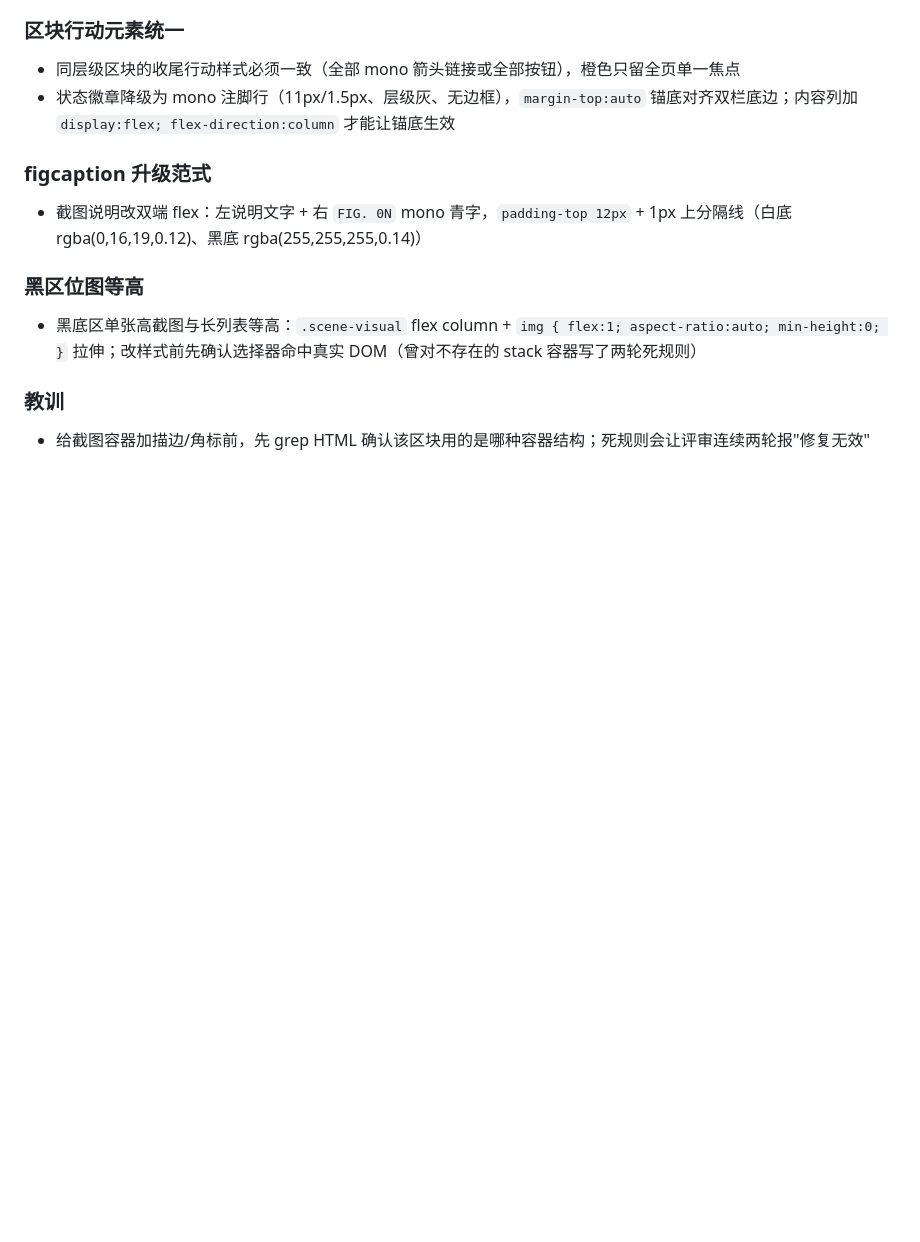
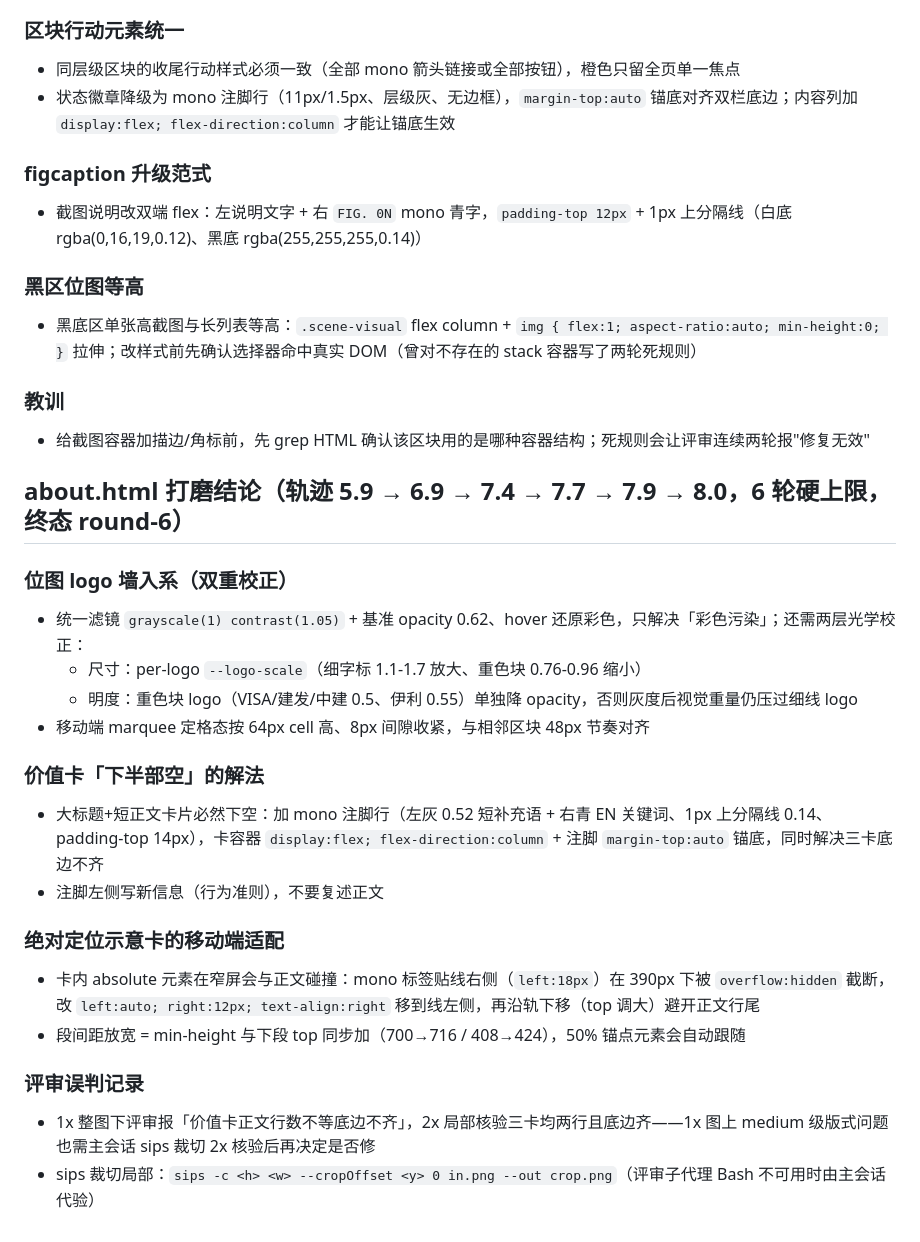
Before and after one commit to MetaElement/frontis-v2-site, a Markdown page: docs/plans/loop-style-baseline.md, the part around the change. GitHub-like rendering; blank space fills up the shorter version.

Commit message:
docs: record about.html polish loop conclusions in style baseline

```diff
--- a/docs/plans/loop-style-baseline.md
+++ b/docs/plans/loop-style-baseline.md
@@ -111,3 +111,23 @@
 
 ### 教训
 - 给截图容器加描边/角标前，先 grep HTML 确认该区块用的是哪种容器结构；死规则会让评审连续两轮报"修复无效"
+
+## about.html 打磨结论（轨迹 5.9 → 6.9 → 7.4 → 7.7 → 7.9 → 8.0，6 轮硬上限，终态 round-6）
+
+### 位图 logo 墙入系（双重校正）
+- 统一滤镜 `grayscale(1) contrast(1.05)` + 基准 opacity 0.62、hover 还原彩色，只解决「彩色污染」；还需两层光学校正：
+  - 尺寸：per-logo `--logo-scale`（细字标 1.1-1.7 放大、重色块 0.76-0.96 缩小）
+  - 明度：重色块 logo（VISA/建发/中建 0.5、伊利 0.55）单独降 opacity，否则灰度后视觉重量仍压过细线 logo
+- 移动端 marquee 定格态按 64px cell 高、8px 间隙收紧，与相邻区块 48px 节奏对齐
+
+### 价值卡「下半部空」的解法
+- 大标题+短正文卡片必然下空：加 mono 注脚行（左灰 0.52 短补充语 + 右青 EN 关键词、1px 上分隔线 0.14、padding-top 14px），卡容器 `display:flex; flex-direction:column` + 注脚 `margin-top:auto` 锚底，同时解决三卡底边不齐
+- 注脚左侧写新信息（行为准则），不要复述正文
+
+### 绝对定位示意卡的移动端适配
+- 卡内 absolute 元素在窄屏会与正文碰撞：mono 标签贴线右侧（`left:18px`）在 390px 下被 `overflow:hidden` 截断，改 `left:auto; right:12px; text-align:right` 移到线左侧，再沿轨下移（top 调大）避开正文行尾
+- 段间距放宽 = min-height 与下段 top 同步加（700→716 / 408→424），50% 锚点元素会自动跟随
+
+### 评审误判记录
+- 1x 整图下评审报「价值卡正文行数不等底边不齐」，2x 局部核验三卡均两行且底边齐——1x 图上 medium 级版式问题也需主会话 sips 裁切 2x 核验后再决定是否修
+- sips 裁切局部：`sips -c <h> <w> --cropOffset <y> 0 in.png --out crop.png`（评审子代理 Bash 不可用时由主会话代验）
```
